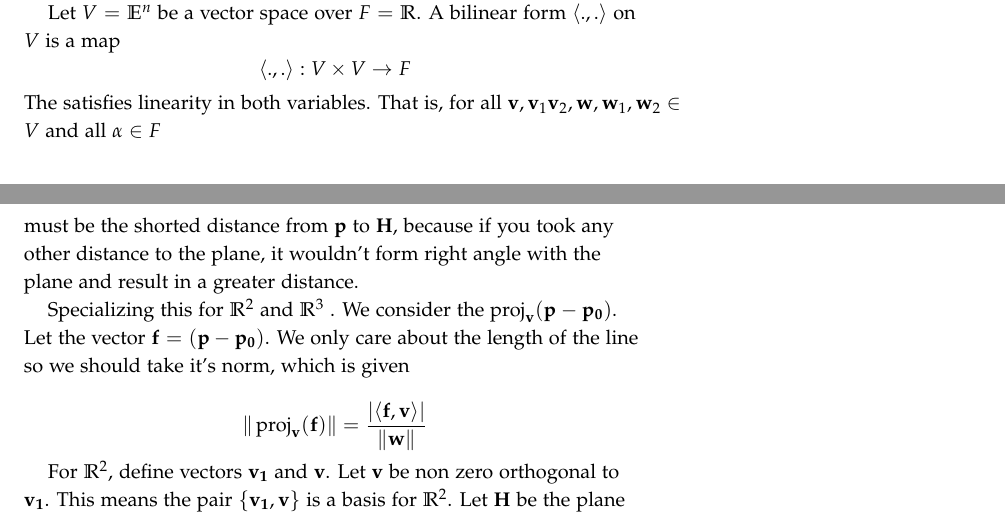
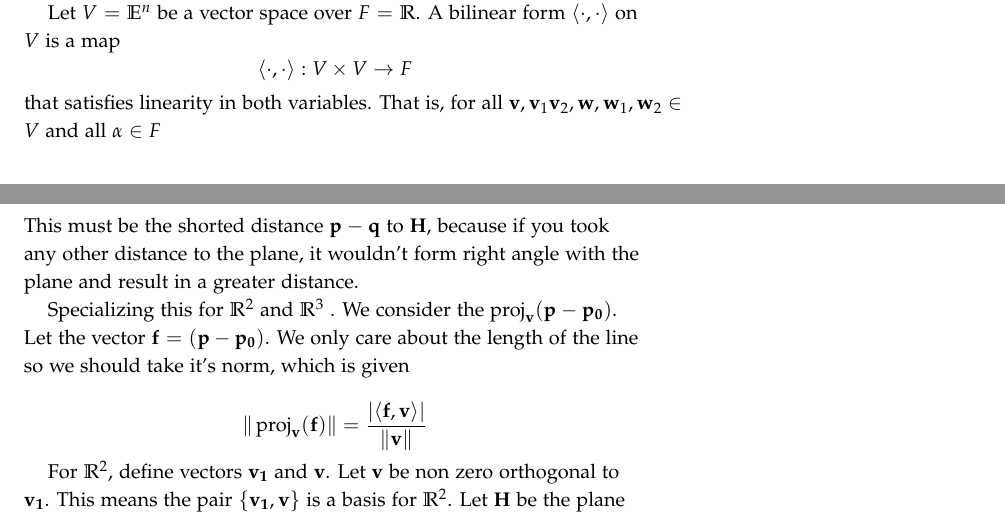
Before and after one commit to seidelj/math203, a LaTeX book (week3/week3.tex): two parts of pages 4 and 9 of 14, joined at a grey line, cut so that both start at the same text. Compiled offline with pdfLaTeX.

Commit message:
editted week3

```diff
--- a/week3/week3.tex
+++ b/week3/week3.tex
@@ -165,9 +165,9 @@ Prove that the scalar product is a positive definite symmetric bilinear form on
 \begin{proof}
 The scalar product of vectors $\mathbf{v} = (v_1, v_2, v_3,...,v_n)$ and $\mathbf{w} = (w_1, w_2, w_3,...,w_n)$ is $\langle\mathbf{v}, \mathbf{w}\rangle = v_1w_1 + v_2w_2 + v_3w_3 +...+ v_nw_n$.
 
-Let $V = \mathbb{E}^n$ be a vector space over $F = \mathbb{R}$.  A bilinear form $\langle.,.\rangle$ on $V$ is a map
-\[\langle.,.\rangle : V \times V \rightarrow F \]
-The satisfies linearity in both variables.  That is, for all $\mathbf{v},\mathbf{v}_1\mathbf{v}_2,\mathbf{w},\mathbf{w}_1,\mathbf{w}_2 \in V$ and all $\alpha \in F$
+Let $V = \mathbb{E}^n$ be a vector space over $F = \mathbb{R}$.  A bilinear form $\langle \cdot , \cdot \rangle$ on $V$ is a map
+\[\langle \cdot, \cdot \rangle : V \times V \rightarrow F \]
+that satisfies linearity in both variables.  That is, for all $\mathbf{v},\mathbf{v}_1\mathbf{v}_2,\mathbf{w},\mathbf{w}_1,\mathbf{w}_2 \in V$ and all $\alpha \in F$
 
 \begin{align*}
 \langle\mathbf{v}_1+\mathbf{v}_2, \mathbf{w} \rangle &= (v_{1_{1}}+v_{2_{1}})w_1 + (v_{1_{2}}+v_{2_{2}})w_2 + (v_{1_{3}}+v_{2_{3}})w_3 +...+(v_{1_{n}}+v_{2_{n}})w_n  \\
@@ -389,13 +389,11 @@ Let $\mathbf{v}_1,\mathbf{v}_2,...,\mathbf{v}_{n-1}$ be linearly independent vec
 
 We are given that $\vct{v}$ is orthogonal to $\vct{v}_1,\vct{v}_2,...,\vct{v}_{n-1}$ and that $\mathbf{H}$ is the hyperplane through $\vct{p}_0$ spanned by $\vct{v}_1,\vct{v}_2,...,\vct{v}_{n-1}$.
 
-Since $\vct{p}$ and $\vct{p}_0$ are points, we can think of $\proj_\vct{v}(\vct{p} - \vct{p_0})$ as a projection of the vector $(\vct{p} - \vct{p}_0)$ onto $\vct{v}$ where $(\vct{p} - \vct{p}_0)$ is the hypotenuse of a right angle formed by $\proj_\vct{v}(\vct{p} - \vct{p_0})$. Which makes the $\proj_\vct{v}(\vct{p} - \vct{p_0})$ the line adjacent to the angle formed by $\proj_\vct{v}(\vct{p} - \vct{p_0})$  which is parallel with $\vct{v}$ which is orthogonal to $\mathbf{H}$.  Since $q \in \mathbf{H}$  This must be the shorted distance from $\vct{p}$ to $\mathbf{H}$, because if you took any other distance to the plane, it wouldn't form right angle with the plane and result in a greater distance.
-
-
+Since $\vct{p}$ and $\vct{p}_0$ are points, we can think of $\proj_\vct{v}(\vct{p} - \vct{p_0})$ as a projection of the vector $(\vct{p} - \vct{p}_0)$ onto $\vct{v}$ where $(\vct{p} - \vct{p}_0)$ is the hypotenuse of a right triangle formed by $\proj_\vct{v}(\vct{p} - \vct{p_0})$. Which makes the $\proj_\vct{v}(\vct{p} - \vct{p_0})$ the line adjacent to the angle formed by $\proj_\vct{v}(\vct{p} - \vct{p_0})$  which is parallel with $\vct{v}$ which is orthogonal to $\mathbf{H}$.  Since $\vct{q} \in \mathbf{H}$  This must be the shorted distance  $\vct{p} -\vct{q}$ to $\mathbf{H}$, because if you took any other distance to the plane, it wouldn't form right angle with the plane and result in a greater distance.
 
 Specializing this for $\mathbb{R}^2$ and $\mathbb{R}^3$ . We consider the $\proj_\vct{v}(\vct{p} - \vct{p_0})$.  Let the vector $\vct{f} = (\vct{p} - \vct{p_0})$.  We only care about the length of the line so we should take it's norm, which is given
 
-\[ \|\proj_\vct{v}(\vct{f})\| = \frac{|\dprod{\vct{f}}{\vct{v}}|}{\|\vct{w}\|} \]
+\[ \|\proj_\vct{v}(\vct{f})\| = \frac{|\dprod{\vct{f}}{\vct{v}}|}{\|\vct{v}\|} \]
 
 For $\mathbb{R}^2$, define vectors $\vct{v_1}$ and $\vct{v}$.  Let $\vct{v}$  be non zero orthogonal to $\vct{v_1}$.  This means the pair $\{\vct{v_1}, \vct{v}\}$ is a basis for $\mathbb{R}^2$.  Let $\mathbf{H}$ be the plane through $\vct{p_0}$ be a point spanned by $\vct{v_1}$, and contain points $(p_{0_1}, p_{0_2})$.  Let $\vct{p} = (p_1, p_2)$ to be any point in $\mathbb{R}^2$.  by Let $d$ be the distance we are trying to find.
 
```
Also changed, not shown: week2/week2.pdf, week3/week3.pdf, week3/week3.tex (4 more changed lines).
